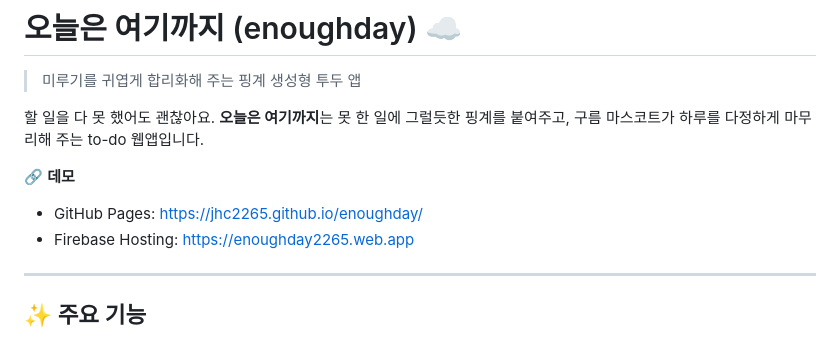
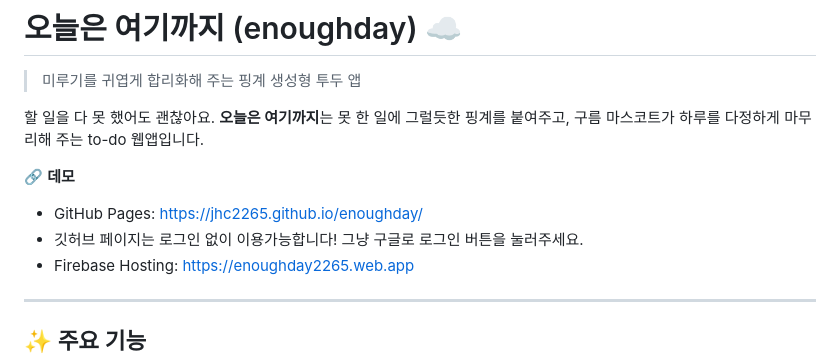
Before and after one commit to jhc2265/enoughday, a Markdown page: README.md, the part around the change. Rendered like a GitHub page.

```diff
--- a/README.md
+++ b/README.md
@@ -6,6 +6,7 @@
 
 🔗 **데모**
 - GitHub Pages: https://jhc2265.github.io/enoughday/
+- 깃허브 페이지는 로그인 없이 이용가능합니다! 그냥 구글로 로그인 버튼을 눌러주세요.
 - Firebase Hosting: https://enoughday2265.web.app
 
 ---
```
